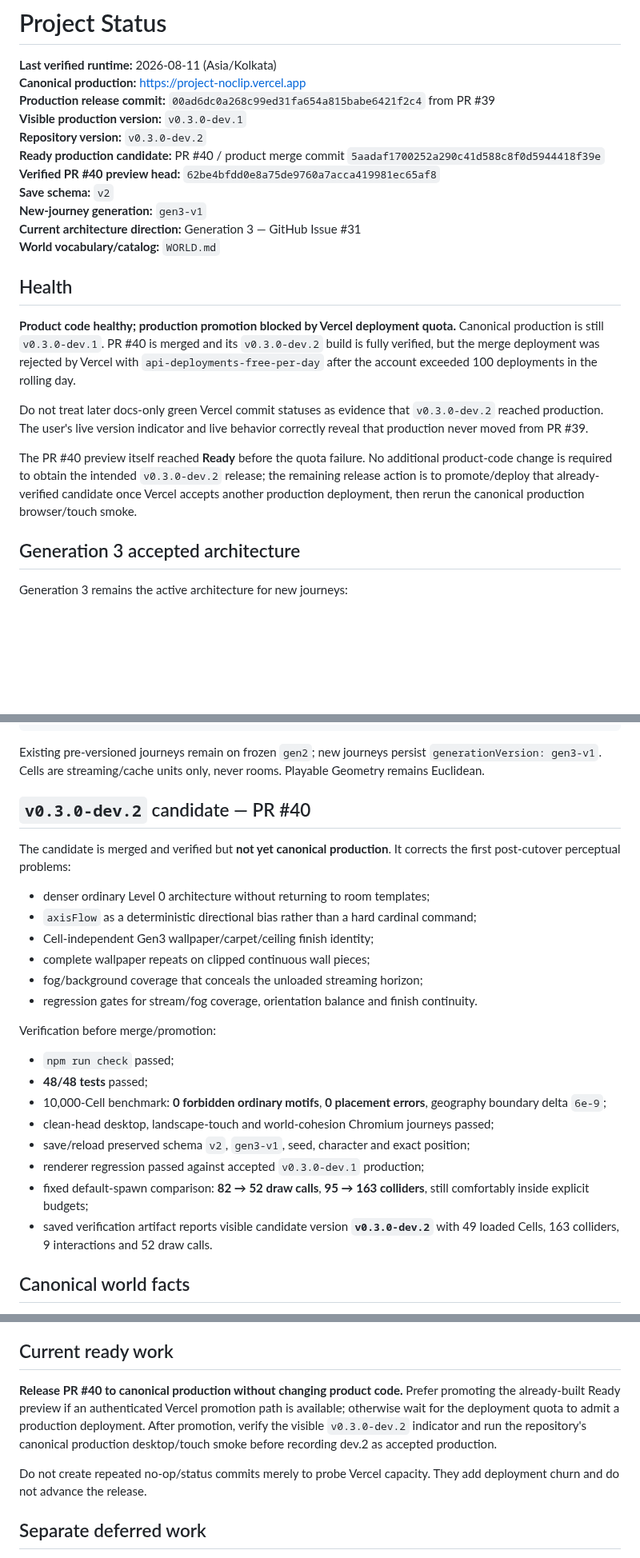
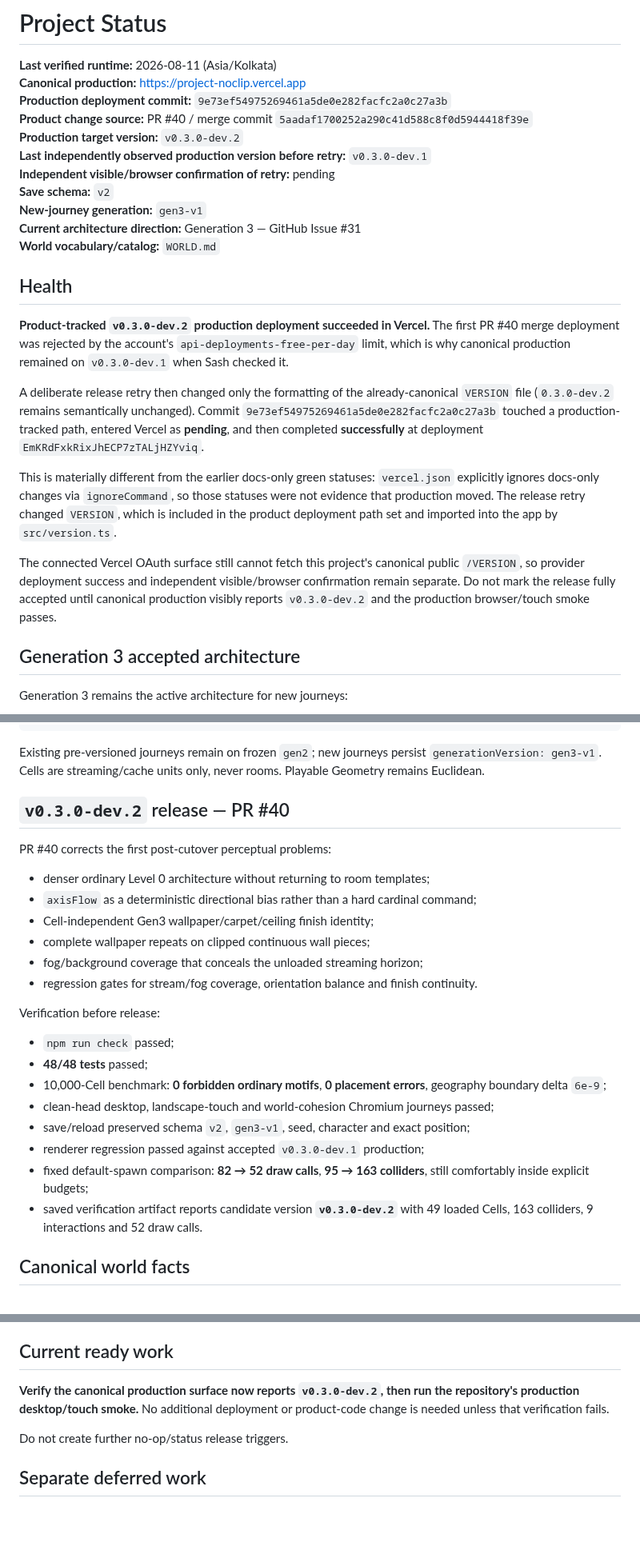
Before and after one commit to xash-mind/Project-Noclip, a Markdown page: STATUS.md, 3 parts joined by grey strips. Shown at 80% size. Drawn GitHub-style; blank space fills up the shorter version.

Commit message:
docs: record dev.2 production release retry success

```diff
--- a/STATUS.md
+++ b/STATUS.md
@@ -2,11 +2,11 @@
 
 **Last verified runtime:** 2026-08-11 (Asia/Kolkata)
 **Canonical production:** https://project-noclip.vercel.app
-**Production release commit:** `00ad6dc0a268c99ed31fa654a815babe6421f2c4` from PR #39
-**Visible production version:** `v0.3.0-dev.1`
-**Repository version:** `v0.3.0-dev.2`
-**Ready production candidate:** PR #40 / product merge commit `5aadaf1700252a290c41d588c8f0d5944418f39e`
-**Verified PR #40 preview head:** `62be4bfdd0e8a75de9760a7acca419981ec65af8`
+**Production deployment commit:** `9e73ef54975269461a5de0e282facfc2a0c27a3b`
+**Product change source:** PR #40 / merge commit `5aadaf1700252a290c41d588c8f0d5944418f39e`
+**Production target version:** `v0.3.0-dev.2`
+**Last independently observed production version before retry:** `v0.3.0-dev.1`
+**Independent visible/browser confirmation of retry:** pending
 **Save schema:** `v2`
 **New-journey generation:** `gen3-v1`
 **Current architecture direction:** Generation 3 — GitHub Issue #31
@@ -14,11 +14,13 @@
 
 ## Health
 
-**Product code healthy; production promotion blocked by Vercel deployment quota.** Canonical production is still `v0.3.0-dev.1`. PR #40 is merged and its `v0.3.0-dev.2` build is fully verified, but the merge deployment was rejected by Vercel with `api-deployments-free-per-day` after the account exceeded 100 deployments in the rolling day.
+**Product-tracked `v0.3.0-dev.2` production deployment succeeded in Vercel.** The first PR #40 merge deployment was rejected by the account's `api-deployments-free-per-day` limit, which is why canonical production remained on `v0.3.0-dev.1` when Sash checked it.
 
-Do not treat later docs-only green Vercel commit statuses as evidence that `v0.3.0-dev.2` reached production. The user's live version indicator and live behavior correctly reveal that production never moved from PR #39.
+A deliberate release retry then changed only the formatting of the already-canonical `VERSION` file (`0.3.0-dev.2` remains semantically unchanged). Commit `9e73ef54975269461a5de0e282facfc2a0c27a3b` touched a production-tracked path, entered Vercel as **pending**, and then completed **successfully** at deployment `EmKRdFxkRixJhECP7zTALjHZYviq`.
 
-The PR #40 preview itself reached **Ready** before the quota failure. No additional product-code change is required to obtain the intended `v0.3.0-dev.2` release; the remaining release action is to promote/deploy that already-verified candidate once Vercel accepts another production deployment, then rerun the canonical production browser/touch smoke.
+This is materially different from the earlier docs-only green statuses: `vercel.json` explicitly ignores docs-only changes via `ignoreCommand`, so those statuses were not evidence that production moved. The release retry changed `VERSION`, which is included in the product deployment path set and imported into the app by `src/version.ts`.
+
+The connected Vercel OAuth surface still cannot fetch this project's canonical public `/VERSION`, so provider deployment success and independent visible/browser confirmation remain separate. Do not mark the release fully accepted until canonical production visibly reports `v0.3.0-dev.2` and the production browser/touch smoke passes.
 
 ## Generation 3 accepted architecture
 
@@ -38,9 +40,9 @@ seed
 
 Existing pre-versioned journeys remain on frozen `gen2`; new journeys persist `generationVersion: gen3-v1`. Cells are streaming/cache units only, never rooms. Playable Geometry remains Euclidean.
 
-## `v0.3.0-dev.2` candidate — PR #40
+## `v0.3.0-dev.2` release — PR #40
 
-The candidate is merged and verified but **not yet canonical production**. It corrects the first post-cutover perceptual problems:
+PR #40 corrects the first post-cutover perceptual problems:
 
 - denser ordinary Level 0 architecture without returning to room templates;
 - `axisFlow` as a deterministic directional bias rather than a hard cardinal command;
@@ -49,7 +51,7 @@ The candidate is merged and verified but **not yet canonical production**. It co
 - fog/background coverage that conceals the unloaded streaming horizon;
 - regression gates for stream/fog coverage, orientation balance and finish continuity.
 
-Verification before merge/promotion:
+Verification before release:
 
 - `npm run check` passed;
 - **48/48 tests** passed;
@@ -58,7 +60,7 @@ Verification before merge/promotion:
 - save/reload preserved schema `v2`, `gen3-v1`, seed, character and exact position;
 - renderer regression passed against accepted `v0.3.0-dev.1` production;
 - fixed default-spawn comparison: **82 → 52 draw calls**, **95 → 163 colliders**, still comfortably inside explicit budgets;
-- saved verification artifact reports visible candidate version **`v0.3.0-dev.2`** with 49 loaded Cells, 163 colliders, 9 interactions and 52 draw calls.
+- saved verification artifact reports candidate version **`v0.3.0-dev.2`** with 49 loaded Cells, 163 colliders, 9 interactions and 52 draw calls.
 
 ## Canonical world facts
 
@@ -75,9 +77,9 @@ Verification before merge/promotion:
 
 ## Current ready work
 
-**Release PR #40 to canonical production without changing product code.** Prefer promoting the already-built Ready preview if an authenticated Vercel promotion path is available; otherwise wait for the deployment quota to admit a production deployment. After promotion, verify the visible `v0.3.0-dev.2` indicator and run the repository's canonical production desktop/touch smoke before recording dev.2 as accepted production.
+**Verify the canonical production surface now reports `v0.3.0-dev.2`, then run the repository's production desktop/touch smoke.** No additional deployment or product-code change is needed unless that verification fails.
 
-Do not create repeated no-op/status commits merely to probe Vercel capacity. They add deployment churn and do not advance the release.
+Do not create further no-op/status release triggers.
 
 ## Separate deferred work
 
```
Also changed, not shown: other parts of STATUS.md (+3 -3 lines).
